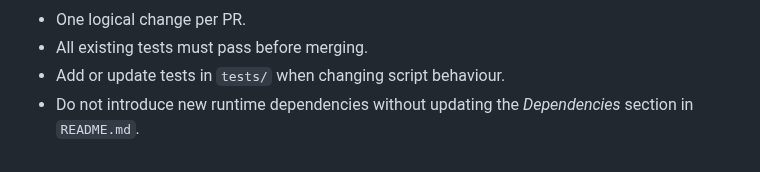
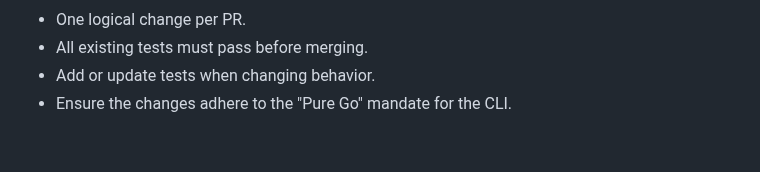
Before and after one commit to MiguelRodo/repos, a Markdown page: AGENTS.md, the part around one of its changes. Rendered like a GitHub page.

```diff
--- a/AGENTS.md
+++ b/AGENTS.md
@@ -160,4 +89,4 @@ devtools::test()          # Run R tests (if any)
 - One logical change per PR.
 - All existing tests must pass before merging.
-- Add or update tests in `tests/` when changing script behaviour.
-- Do not introduce new runtime dependencies without updating the *Dependencies* section in `README.md`.
+- Add or update tests when changing behavior.
+- Ensure the changes adhere to the "Pure Go" mandate for the CLI.
```
Also changed, not shown: other parts of AGENTS.md (+39 -110 lines).
